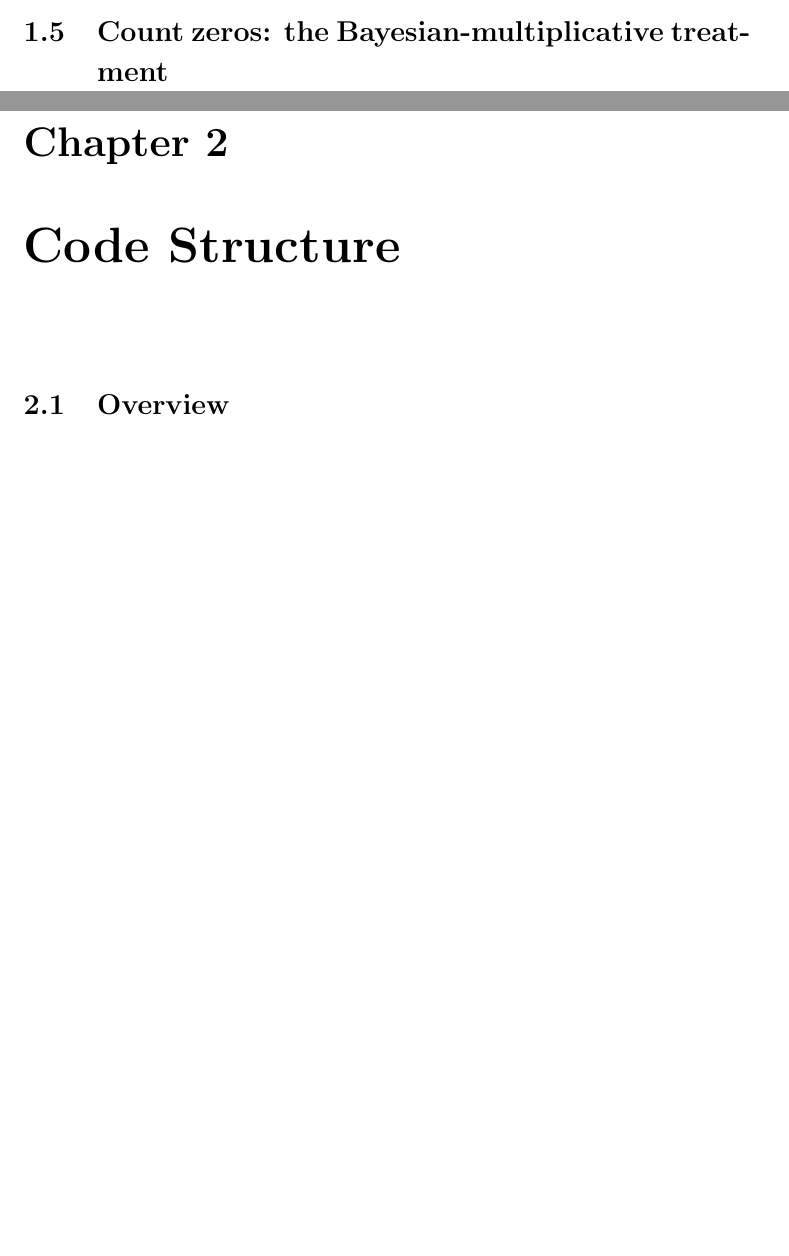
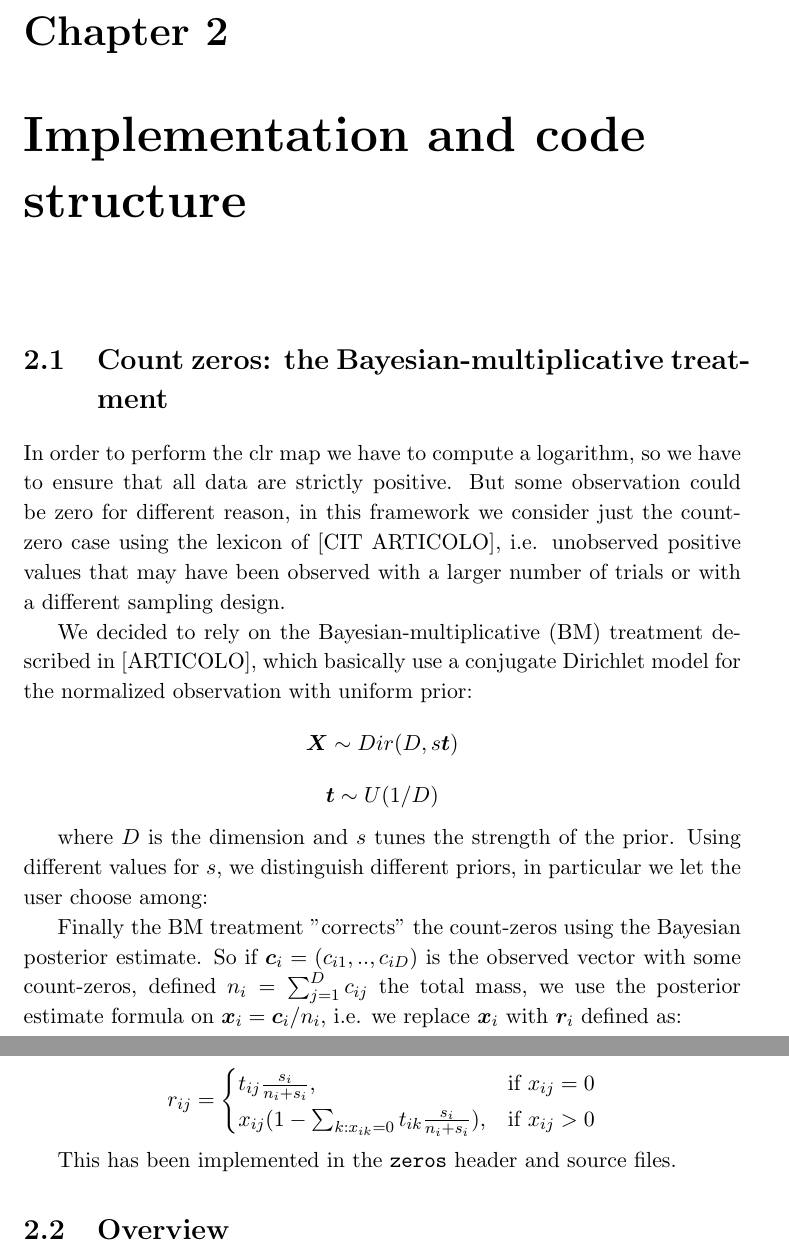
Before and after one commit to fpavone/pacs_spline_density, a LaTeX thesis (rePortACS/tesi.tex, which reads rePortACS/capitolo1.tex, rePortACS/capitolo2.tex): two parts of pages 8 and 9 of 24 before the commit and two parts of pages 9 and 10 of 25 after it, joined at a grey line, cut at the place of the change, the shorter picture padded with empty space. Compiled offline with pdfLaTeX; the source files are stored in an older character set and shown here as Unicode.

Commit message:
completed first version of chapter 2

```diff
--- a/rePortACS/capitolo1.tex
+++ b/rePortACS/capitolo1.tex
@@ -132,5 +132,3 @@ otherwise we can find a minimum norm solution
 \[\textbf{c}^\star = [\alpha^{-1}(\textbf{D}\textbf{K})^\top \textbf{N}_{kl} \textbf{D}\textbf{K}+ (\textbf{C}_{k+1}(\textbf{x})\textbf{D}\textbf{K})^\top\textbf{W}\textbf{C}_{k+1}(\textbf{x})\textbf{D}\textbf{K}]_{m}^{-}\textbf{K}^\top\textbf{D}^\top\textbf{C}_{k+1}^\top \textbf{W}\textbf{y}.\]
 In both cases the vector of B-spline coefficients is obtained by
 \[\textbf{b}^\star = \textbf{D}\textbf{K}\textbf{c}^\star.\]
-
-\section{Count zeros: the Bayesian-multiplicative treatment} \label{BM}
--- a/rePortACS/capitolo2.tex
+++ b/rePortACS/capitolo2.tex
@@ -1,8 +1,25 @@
-\chapter{Code Structure}
+\chapter{Implementation and code structure}
 \label{code}
 % \thispagestyle{empty}
 
 \noindent
+
+\section{Count zeros: the Bayesian-multiplicative treatment} \label{BM}
+In order to perform the clr map we have to compute a logarithm, so we have to ensure that all data are strictly positive. But some observation could be zero for different reason, in this framework we consider just the count-zero case using the lexicon of [CIT ARTICOLO], i.e. unobserved positive values that may have been observed with a larger number of trials or with a different sampling design.
+
+We decided to rely on the Bayesian-multiplicative (BM) treatment described in [ARTICOLO], which basically use a conjugate Dirichlet model for the normalized observation with uniform prior:
+\[ \bm{X} \sim Dir(D,s\bm{t}) \]
+\[ \bm{t} \sim U(1/D) \]
+
+where $D$ is the dimension and $s$ tunes the strength of the prior. Using different values for $s$, we distinguish different priors, in particular we let the user choose among:
+%TABELLA PRIORS
+
+Finally the BM treatment "corrects" the count-zeros using the Bayesian posterior estimate. So if $\bm{c}_{i}=(c_{i1},..,c_{iD})$ is the observed vector with some count-zeros, defined $n_{i}=\sum_{j=1}^{D}c_{ij}$ the total mass, we use the posterior estimate formula on $\bm{x}_{i}=\bm{c}_{i}/n_{i}$, i.e. we replace $\bm{x}_{i}$ with $\bm{r}_{i}$ defined as:
+
+\[ r_{ij} = \begin{cases} t_{ij}\frac{s_{i}}{n_{i}+s_{i}}, & \mbox{if } x_{ij}=0 \\ x_{ij}(1-\sum_{k:x_{ik}=0}t_{ik}\frac{s_{i}}{n_{i}+s_{i}}), & \mbox{if } x_{ij}>0 \end{cases} \]
+
+This has been implemented in the \verb|zeros| header and source files.
+
 \section{Overview}
 We briefly explain here what kind of data are expected as input, the general workflow and the output of the software. In section \ref{c++}] more detailed implementation is discussed with focus on the R interface in section \ref{R} and the shared-memory parallelization in \ref{openmp}.
 
```
